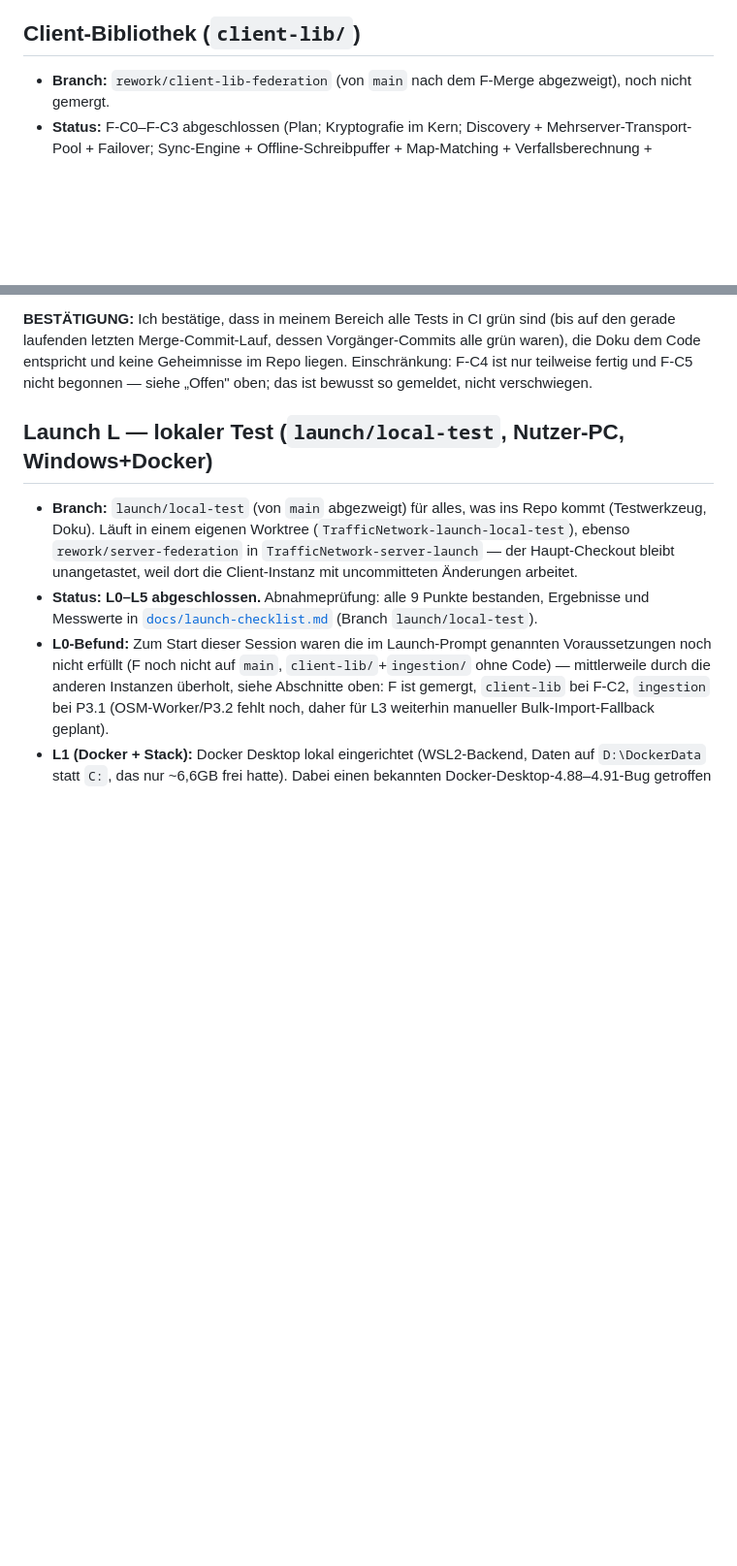
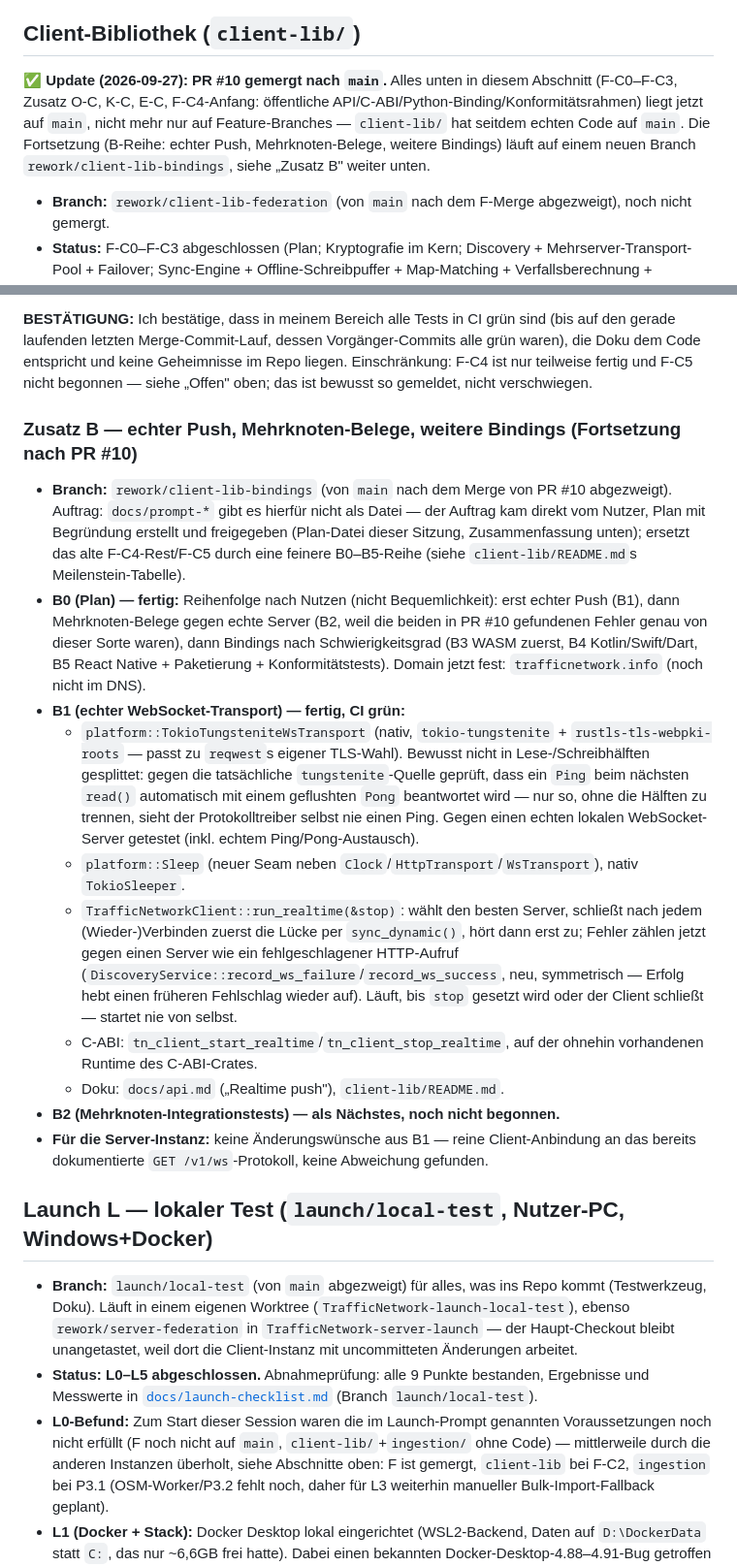
Before and after one commit to Romsmo/Trafficnetwork, a Markdown page: docs/status.md, 2 parts joined by grey strips. Shown at 97% size. GitHub-like rendering; blank space fills up the shorter version.

Commit message:
docs/status: client-lib — PR #10 merged; Zusatz B (echter Push, Mehrknoten-Belege, weitere Bindings) B0/B1 fertig, CI grün
Co-Authored-By: Claude Sonnet 5 <noreply@anthropic.com>

```diff
--- a/docs/status.md
+++ b/docs/status.md
@@ -84,6 +84,8 @@ Der unten dokumentierte rote CI-Befund ist behoben:
 
 ## Client-Bibliothek (`client-lib/`)
 
+**✅ Update (2026-09-27): PR #10 gemergt nach `main`.** Alles unten in diesem Abschnitt (F-C0–F-C3, Zusatz O-C, K-C, E-C, F-C4-Anfang: öffentliche API/C-ABI/Python-Binding/Konformitätsrahmen) liegt jetzt auf `main`, nicht mehr nur auf Feature-Branches — `client-lib/` hat seitdem echten Code auf `main`. Die Fortsetzung (B-Reihe: echter Push, Mehrknoten-Belege, weitere Bindings) läuft auf einem neuen Branch `rework/client-lib-bindings`, siehe „Zusatz B" weiter unten.
+
 - **Branch:** `rework/client-lib-federation` (von `main` nach dem F-Merge abgezweigt), noch nicht gemergt.
 - **Status:** F-C0–F-C3 abgeschlossen (Plan; Kryptografie im Kern; Discovery + Mehrserver-Transport-Pool + Failover; Sync-Engine + Offline-Schreibpuffer + Map-Matching + Verfallsberechnung + Stichproben-Prüfung + WebSocket-Push).
 - **CI:** Grün — `.github/workflows/client-lib-ci.yml`, Commit `61c88bb`, alle vier Jobs (native build+test+clippy+fmt, wasm32-unknown-unknown-Build, Cross-Language-Krypto-Vektor, cbindgen-Header-Generierung).
@@ -150,6 +152,19 @@ PULL REQUEST:   https://github.com/Romsmo/Trafficnetwork/pull/10 (offen, mergeab
 - Der neue Workflow `client-lib-bench.yml` läuft nur mit explizitem Trigger (`client-lib/bench/trigger.txt` anfassen) und ist kein Teil der normalen CI-Pflicht — falls das nicht gewünscht ist, bitte sagen.
 
 **BESTÄTIGUNG:** Ich bestätige, dass in meinem Bereich alle Tests in CI grün sind (bis auf den gerade laufenden letzten Merge-Commit-Lauf, dessen Vorgänger-Commits alle grün waren), die Doku dem Code entspricht und keine Geheimnisse im Repo liegen. Einschränkung: F-C4 ist nur teilweise fertig und F-C5 nicht begonnen — siehe „Offen" oben; das ist bewusst so gemeldet, nicht verschwiegen.
+
+### Zusatz B — echter Push, Mehrknoten-Belege, weitere Bindings (Fortsetzung nach PR #10)
+
+- **Branch:** `rework/client-lib-bindings` (von `main` nach dem Merge von PR #10 abgezweigt). Auftrag: `docs/prompt-*` gibt es hierfür nicht als Datei — der Auftrag kam direkt vom Nutzer, Plan mit Begründung erstellt und freigegeben (Plan-Datei dieser Sitzung, Zusammenfassung unten); ersetzt das alte F-C4-Rest/F-C5 durch eine feinere B0–B5-Reihe (siehe `client-lib/README.md`s Meilenstein-Tabelle).
+- **B0 (Plan) — fertig:** Reihenfolge nach Nutzen (nicht Bequemlichkeit): erst echter Push (B1), dann Mehrknoten-Belege gegen echte Server (B2, weil die beiden in PR #10 gefundenen Fehler genau von dieser Sorte waren), dann Bindings nach Schwierigkeitsgrad (B3 WASM zuerst, B4 Kotlin/Swift/Dart, B5 React Native + Paketierung + Konformitätstests). Domain jetzt fest: `trafficnetwork.info` (noch nicht im DNS).
+- **B1 (echter WebSocket-Transport) — fertig, CI grün:**
+  - `platform::TokioTungsteniteWsTransport` (nativ, `tokio-tungstenite` + `rustls-tls-webpki-roots` — passt zu `reqwest`s eigener TLS-Wahl). Bewusst nicht in Lese-/Schreibhälften gesplittet: gegen die tatsächliche `tungstenite`-Quelle geprüft, dass ein `Ping` beim nächsten `read()` automatisch mit einem geflushten `Pong` beantwortet wird — nur so, ohne die Hälften zu trennen, sieht der Protokolltreiber selbst nie einen Ping. Gegen einen echten lokalen WebSocket-Server getestet (inkl. echtem Ping/Pong-Austausch).
+  - `platform::Sleep` (neuer Seam neben `Clock`/`HttpTransport`/`WsTransport`), nativ `TokioSleeper`.
+  - `TrafficNetworkClient::run_realtime(&stop)`: wählt den besten Server, schließt nach jedem (Wieder-)Verbinden zuerst die Lücke per `sync_dynamic()`, hört dann erst zu; Fehler zählen jetzt gegen einen Server wie ein fehlgeschlagener HTTP-Aufruf (`DiscoveryService::record_ws_failure`/`record_ws_success`, neu, symmetrisch — Erfolg hebt einen früheren Fehlschlag wieder auf). Läuft, bis `stop` gesetzt wird oder der Client schließt — startet nie von selbst.
+  - C-ABI: `tn_client_start_realtime`/`tn_client_stop_realtime`, auf der ohnehin vorhandenen Runtime des C-ABI-Crates.
+  - Doku: `docs/api.md` („Realtime push"), `client-lib/README.md`.
+- **B2 (Mehrknoten-Integrationstests) — als Nächstes, noch nicht begonnen.**
+- **Für die Server-Instanz:** keine Änderungswünsche aus B1 — reine Client-Anbindung an das bereits dokumentierte `GET /v1/ws`-Protokoll, keine Abweichung gefunden.
 
 ## Launch L — lokaler Test (`launch/local-test`, Nutzer-PC, Windows+Docker)
 
```
